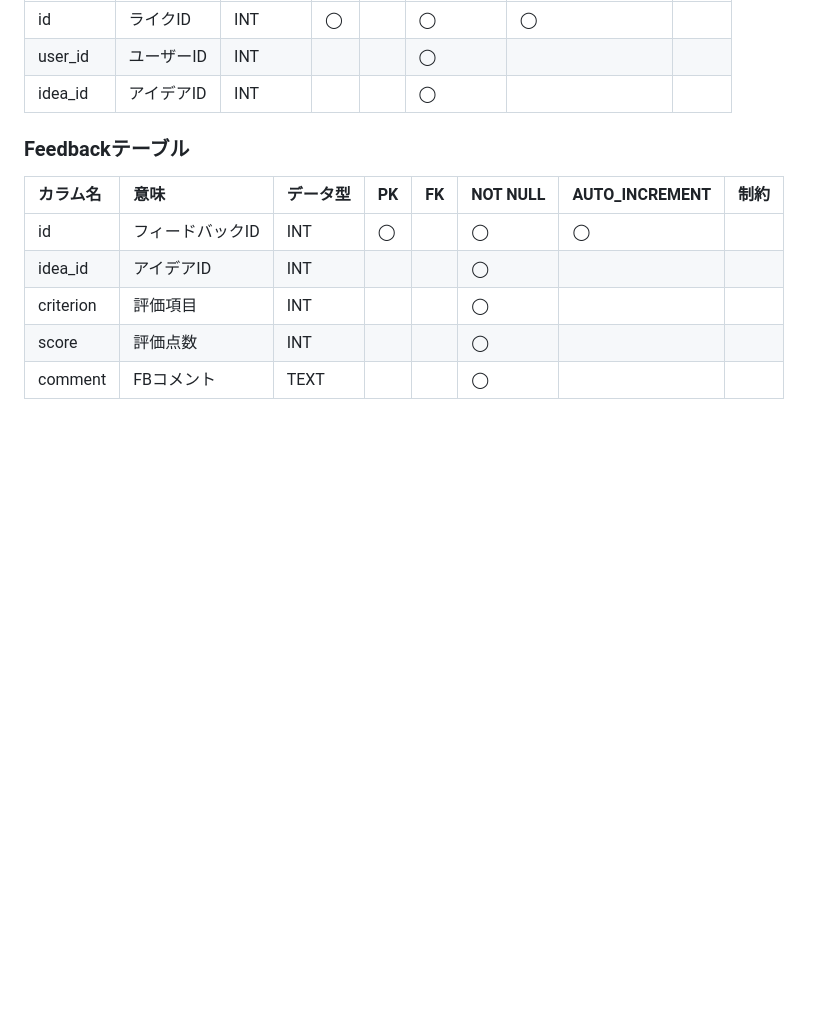
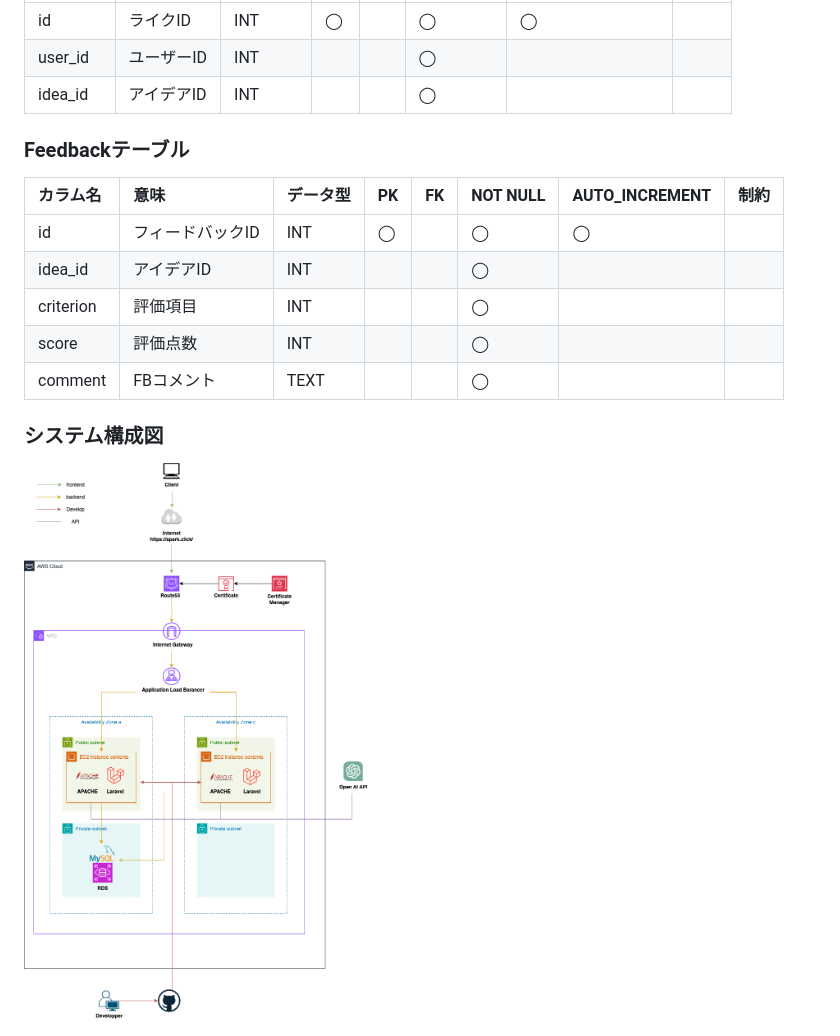
Before and after one commit to rereika/APark, a Markdown page: documents/DESIGN.md, the part around the change printed below. Drawn GitHub-style; pictures changed too: documents/image/Infrastructure2024.09.23.png (added); blank space fills up the shorter version.

```diff
--- a/documents/DESIGN.md
+++ b/documents/DESIGN.md
@@ -55,3 +55,7 @@
 | criterion     | 評価項目    | INT |      |      | ◯ |    |     |
 | score     | 評価点数  | INT |      |      | ◯ |    |     |
 | comment     | FBコメント   | TEXT |      |      | ◯ |    |     |
+
+
+### システム構成図
+<img src="image/Infrastructure2024.09.23.png" alt="インフラ構成図" width="600" height="950">
```
Also changed, not shown: other parts of documents/DESIGN.md (+3 -3 lines), README.md (+39 -2 lines), documents/image/Mockup2024.09.23.png (added).
